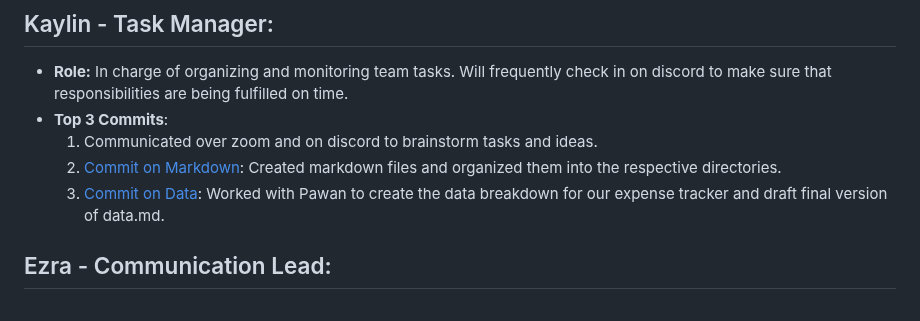
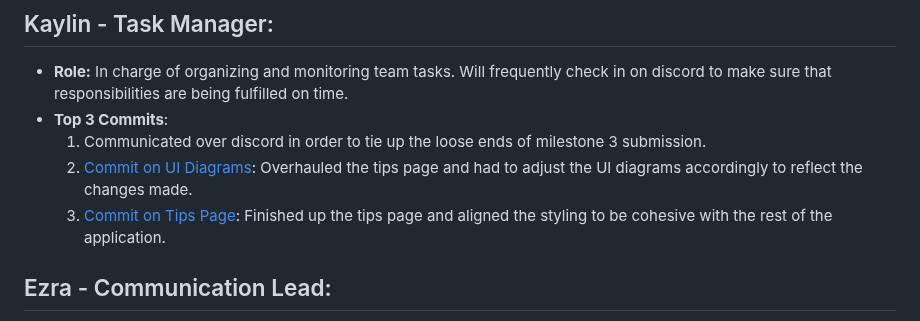
Before and after one commit to viancavarma/326-Team-5, a Markdown page: m2/roles.md, the part around the change. Rendered like a GitHub page.

Commit message:
Update roles.md
Added top 3 commits of this milestone

```diff
--- a/m2/roles.md
+++ b/m2/roles.md
@@ -23,9 +23,9 @@
 ## Kaylin - Task Manager:
   - **Role:** In charge of organizing and monitoring team tasks. Will frequently check in on discord to make sure that responsibilities are being fulfilled on time.
   - **Top 3 Commits**:
-    1. Communicated over zoom and on discord to brainstorm tasks and ideas.
-    2. [Commit on Markdown](https://github.com/viancavarma/326-Team-5/commit/c2fa8de23c862337b968f6fdbe04252878b36587): Created markdown files and organized them into the respective directories.
-    3. [Commit on Data](https://github.com/viancavarma/326-Team-5/commit/c06e03a493e2cd30d014787b98d4f7d25a787a86): Worked with Pawan to create the data breakdown for our expense tracker and draft final version of data.md.
+    1. Communicated over discord in order to tie up the loose ends of milestone 3 submission.
+    2. [Commit on UI Diagrams](https://github.com/viancavarma/326-Team-5/commit/6cd0400e056261b4e5600095ee18f0c99c062623): Overhauled the tips page and had to adjust the UI diagrams accordingly to reflect the changes made.
+    3. [Commit on Tips Page](https://github.com/viancavarma/326-Team-5/commit/075279c901270779cf7c37ca24edc7dd068d32b5): Finished up the tips page and aligned the styling to be cohesive with the rest of the application.
 
 ## Ezra - Communication Lead:
   - **Role** Facilitates team communication. In charge of keeping all team members informed and the running of the teams communication mostly through discord.
```
